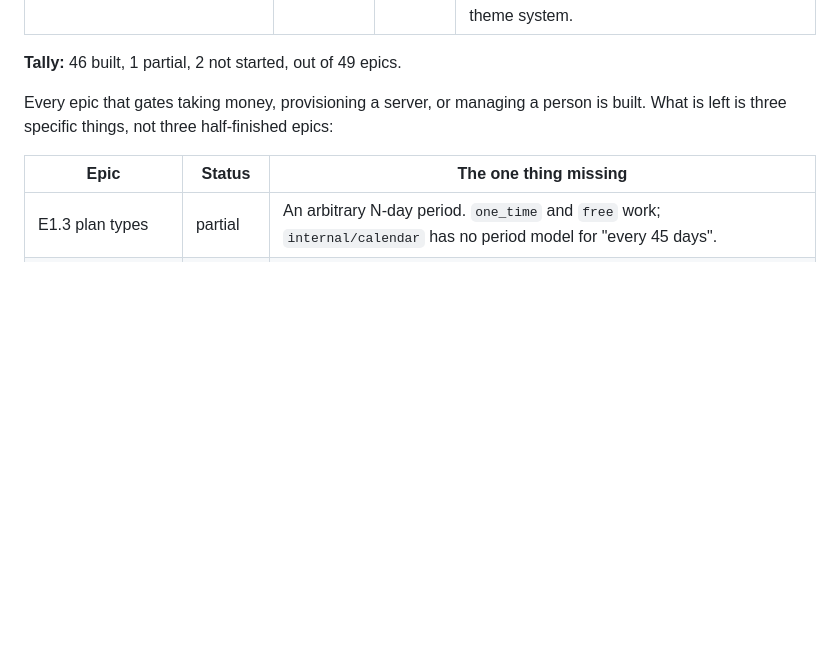
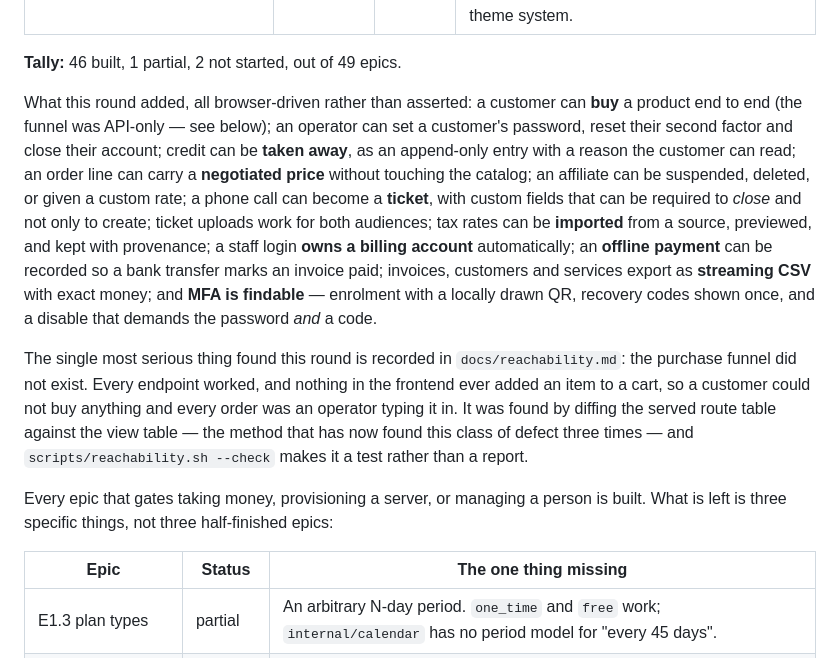
Before and after one commit to catalystctl/catalyst-billing, a Markdown page: docs/parity-status.md, the part around the change. GitHub-like rendering; blank space fills up the shorter version.

```diff
--- a/docs/parity-status.md
+++ b/docs/parity-status.md
@@ -127,6 +127,25 @@ package that built it. Three states, and no fourth:
 | E6.10 Marketplace breadth | PAY-05, INV-15 | **not started** | No additional gateways beyond Stripe (the protocol can host them; none are built), and no per-theme PDF template because there is no theme system. |
 
 **Tally:** 46 built, 1 partial, 2 not started, out of 49 epics.
+
+What this round added, all browser-driven rather than asserted: a customer can **buy** a product
+end to end (the funnel was API-only — see below); an operator can set a customer's password, reset
+their second factor and close their account; credit can be **taken away**, as an append-only entry
+with a reason the customer can read; an order line can carry a **negotiated price** without touching
+the catalog; an affiliate can be suspended, deleted, or given a custom rate; a phone call can become
+a **ticket**, with custom fields that can be required to *close* and not only to create; ticket
+uploads work for both audiences; tax rates can be **imported** from a source, previewed, and kept
+with provenance; a staff login **owns a billing account** automatically; an **offline payment** can
+be recorded so a bank transfer marks an invoice paid; invoices, customers and services export as
+**streaming CSV** with exact money; and **MFA is findable** — enrolment with a locally drawn QR,
+recovery codes shown once, and a disable that demands the password *and* a code.
+
+The single most serious thing found this round is recorded in `docs/reachability.md`: the purchase
+funnel did not exist. Every endpoint worked, and nothing in the frontend ever added an item to a
+cart, so a customer could not buy anything and every order was an operator typing it in. It was
+found by diffing the served route table against the view table — the method that has now found this
+class of defect three times — and `scripts/reachability.sh --check` makes it a test rather than a
+report.
 
 Every epic that gates taking money, provisioning a server, or managing a person is built. What is
 left is three specific things, not three half-finished epics:
```
Also changed, not shown: docs/reachability.md (+13 -5 lines).
